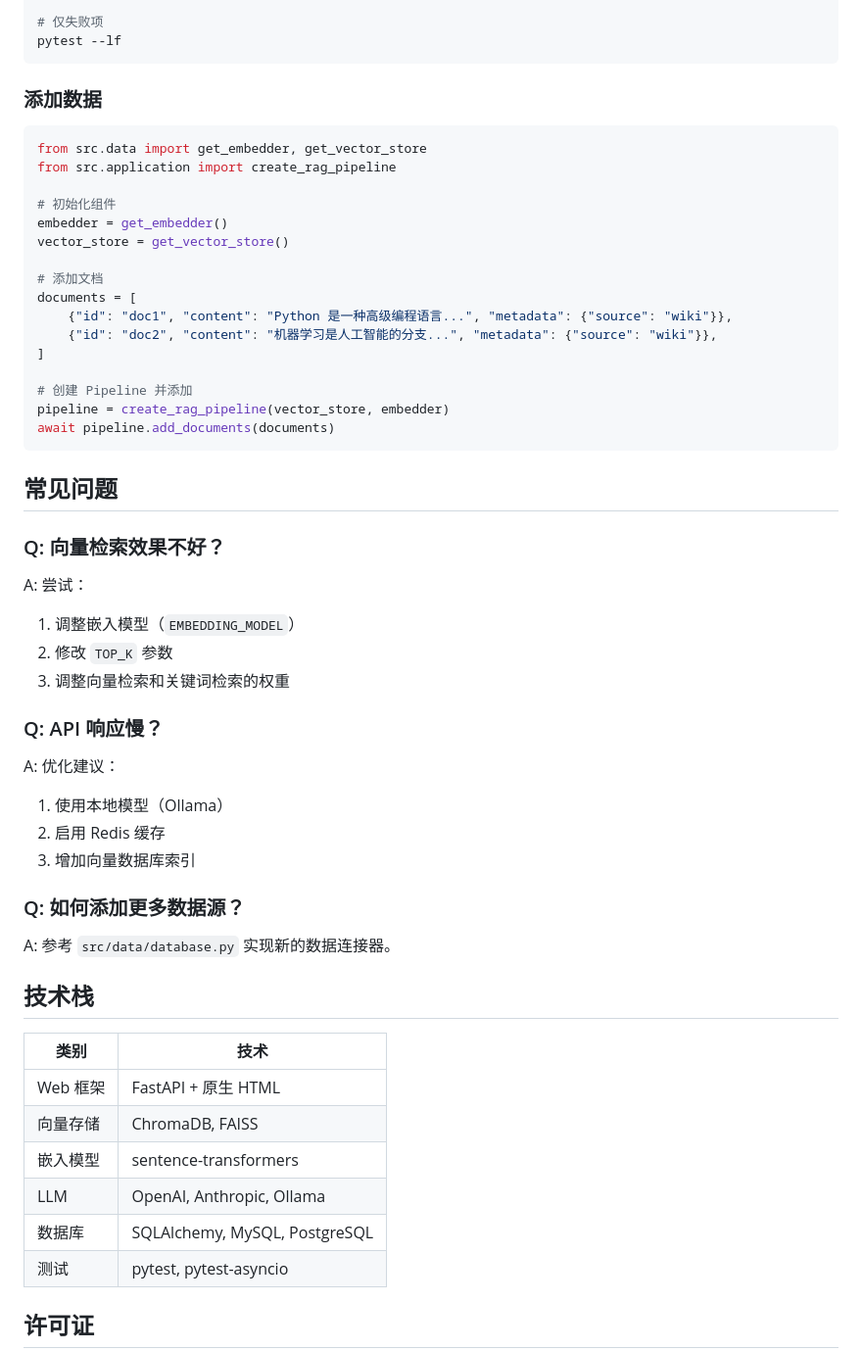
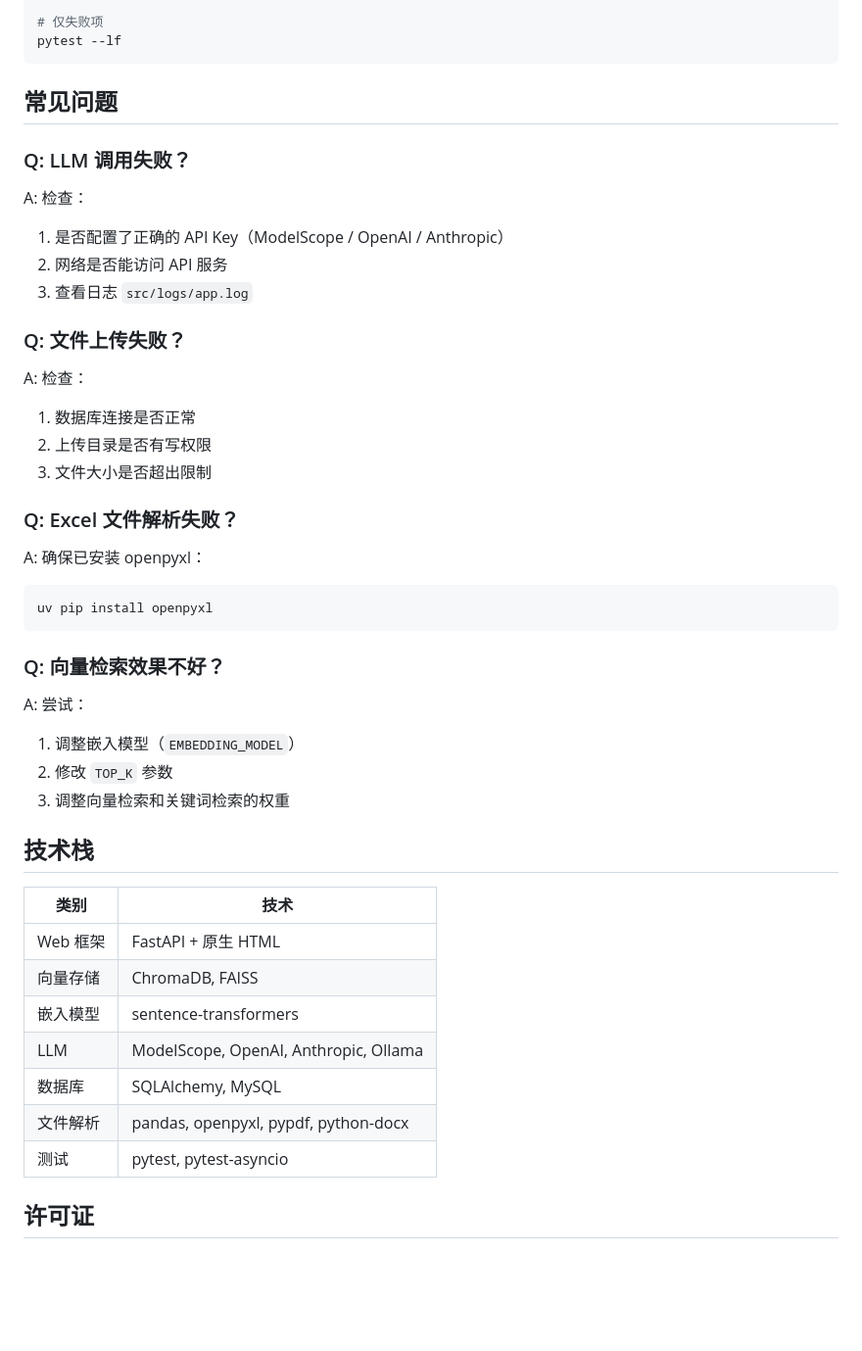
Before and after one commit to shangql/MyRAG, a Markdown page: README.md, the part around one of its changes. Shown at 98% size. GitHub-like rendering; blank space fills up the shorter version.

````diff
--- a/README.md
+++ b/README.md
@@ -218,28 +234,28 @@ pytest --cov=src --cov-report=html
 pytest --lf
 ```
 
-### 添加数据
+## 常见问题
 
-```python
-from src.data import get_embedder, get_vector_store
-from src.application import create_rag_pipeline
+### Q: LLM 调用失败？
 
-# 初始化组件
-embedder = get_embedder()
-vector_store = get_vector_store()
+A: 检查：
+1. 是否配置了正确的 API Key（ModelScope / OpenAI / Anthropic）
+2. 网络是否能访问 API 服务
+3. 查看日志 `src/logs/app.log`
 
-# 添加文档
-documents = [
-    {"id": "doc1", "content": "Python 是一种高级编程语言...", "metadata": {"source": "wiki"}},
-    {"id": "doc2", "content": "机器学习是人工智能的分支...", "metadata": {"source": "wiki"}},
-]
+### Q: 文件上传失败？
 
-# 创建 Pipeline 并添加
-pipeline = create_rag_pipeline(vector_store, embedder)
-await pipeline.add_documents(documents)
+A: 检查：
+1. 数据库连接是否正常
+2. 上传目录是否有写权限
+3. 文件大小是否超出限制
+
+### Q: Excel 文件解析失败？
+
+A: 确保已安装 openpyxl：
+```bash
+uv pip install openpyxl
 ```
-
-## 常见问题
 
 ### Q: 向量检索效果不好？
 
@@ -248,17 +264,6 @@ A: 尝试：
 2. 修改 `TOP_K` 参数
 3. 调整向量检索和关键词检索的权重
 
-### Q: API 响应慢？
-
-A: 优化建议：
-1. 使用本地模型（Ollama）
-2. 启用 Redis 缓存
-3. 增加向量数据库索引
-
-### Q: 如何添加更多数据源？
-
-A: 参考 `src/data/database.py` 实现新的数据连接器。
-
 ## 技术栈
 
 | 类别 | 技术 |
@@ -266,8 +271,9 @@ A: 参考 `src/data/database.py` 实现新的数据连接器。
 | Web 框架 | FastAPI + 原生 HTML |
 | 向量存储 | ChromaDB, FAISS |
 | 嵌入模型 | sentence-transformers |
-| LLM | OpenAI, Anthropic, Ollama |
-| 数据库 | SQLAlchemy, MySQL, PostgreSQL |
+| LLM | ModelScope, OpenAI, Anthropic, Ollama |
+| 数据库 | SQLAlchemy, MySQL |
+| 文件解析 | pandas, openpyxl, pypdf, python-docx |
 | 测试 | pytest, pytest-asyncio |
 
 ## 许可证
````
Also changed, not shown: other parts of README.md (+68 -52 lines).
